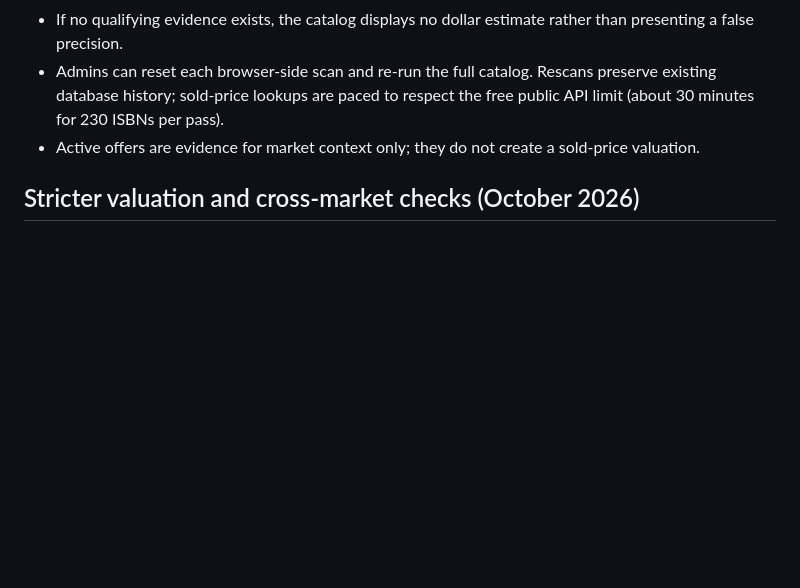
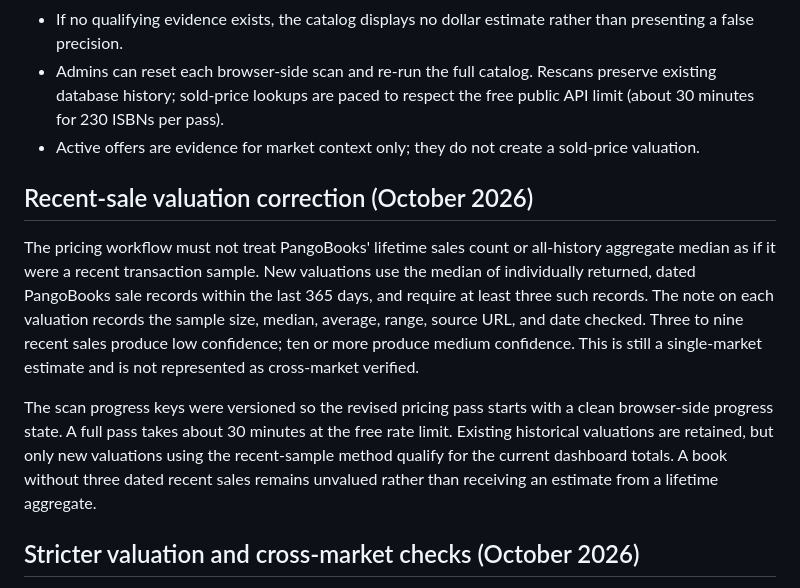
Before and after one commit to duffc/book-value-library, a Markdown page: README.md, the part around the change. Drawn GitHub-style; blank space fills up the shorter version.

Commit message:
Document recent-sale valuation methodology

```diff
--- a/README.md
+++ b/README.md
@@ -49,6 +49,12 @@ PangoBooks is a separate marketplace source. Its offer prices and sales are **no
 - Active offers are evidence for market context only; they do not create a sold-price valuation.
 
 
+## Recent-sale valuation correction (October 2026)
+
+The pricing workflow must not treat PangoBooks' lifetime sales count or all-history aggregate median as if it were a recent transaction sample. New valuations use the median of individually returned, dated PangoBooks sale records within the last 365 days, and require at least three such records. The note on each valuation records the sample size, median, average, range, source URL, and date checked. Three to nine recent sales produce low confidence; ten or more produce medium confidence. This is still a single-market estimate and is not represented as cross-market verified.
+
+The scan progress keys were versioned so the revised pricing pass starts with a clean browser-side progress state. A full pass takes about 30 minutes at the free rate limit. Existing historical valuations are retained, but only new valuations using the recent-sample method qualify for the current dashboard totals. A book without three dated recent sales remains unvalued rather than receiving an estimate from a lifetime aggregate.
+
 ## Stricter valuation and cross-market checks (October 2026)
 - PangoBooks-derived catalog valuations require an exact-ISBN median and at least 10 reported historical sales. The research workflow still stores individual recent sales when fewer than 10 historical sales are reported, but does not publish a valuation from that small sample.
 - Existing PangoBooks estimates with fewer than 10 reported historical sales are excluded from dashboard market-value totals even though their history is preserved.
```
